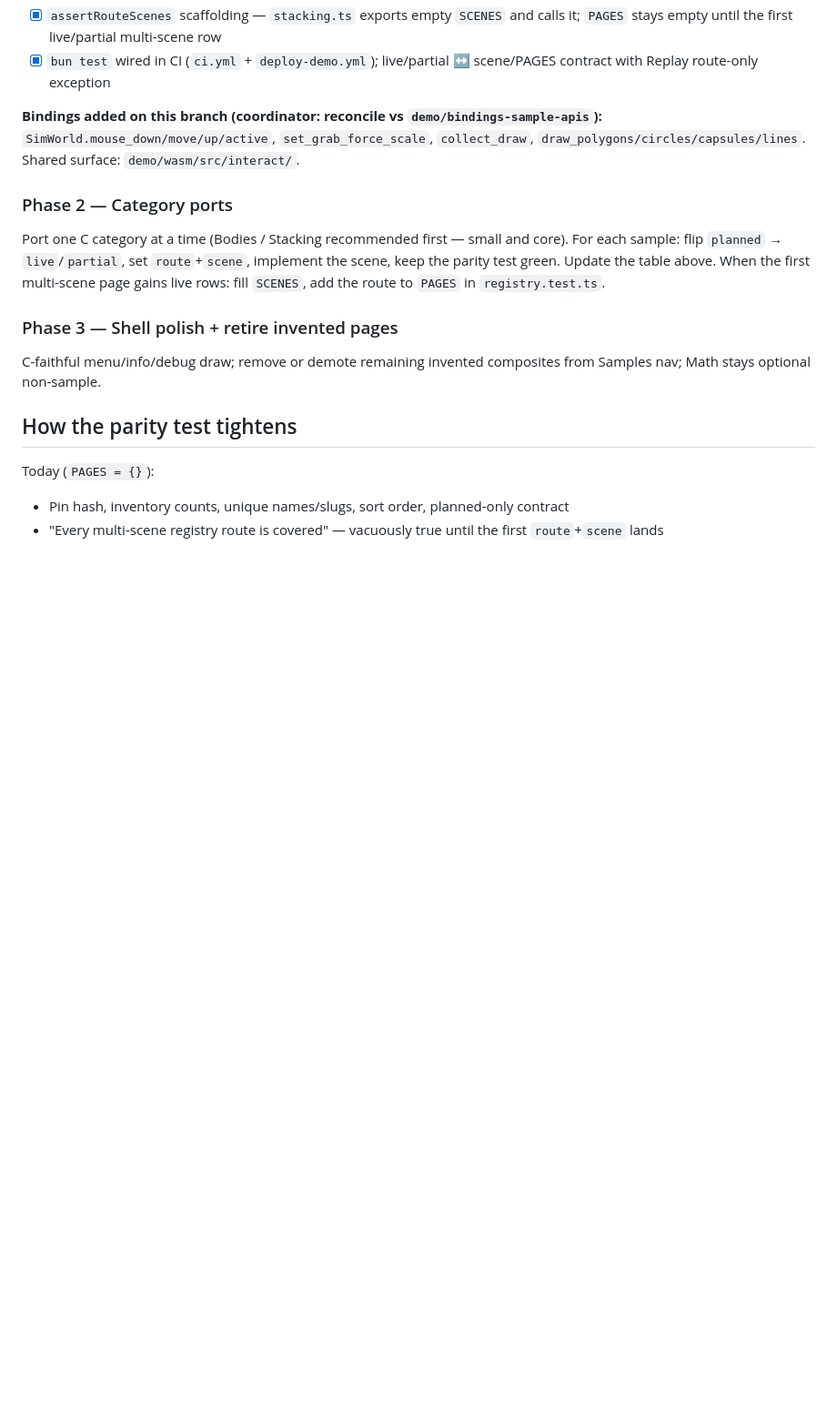
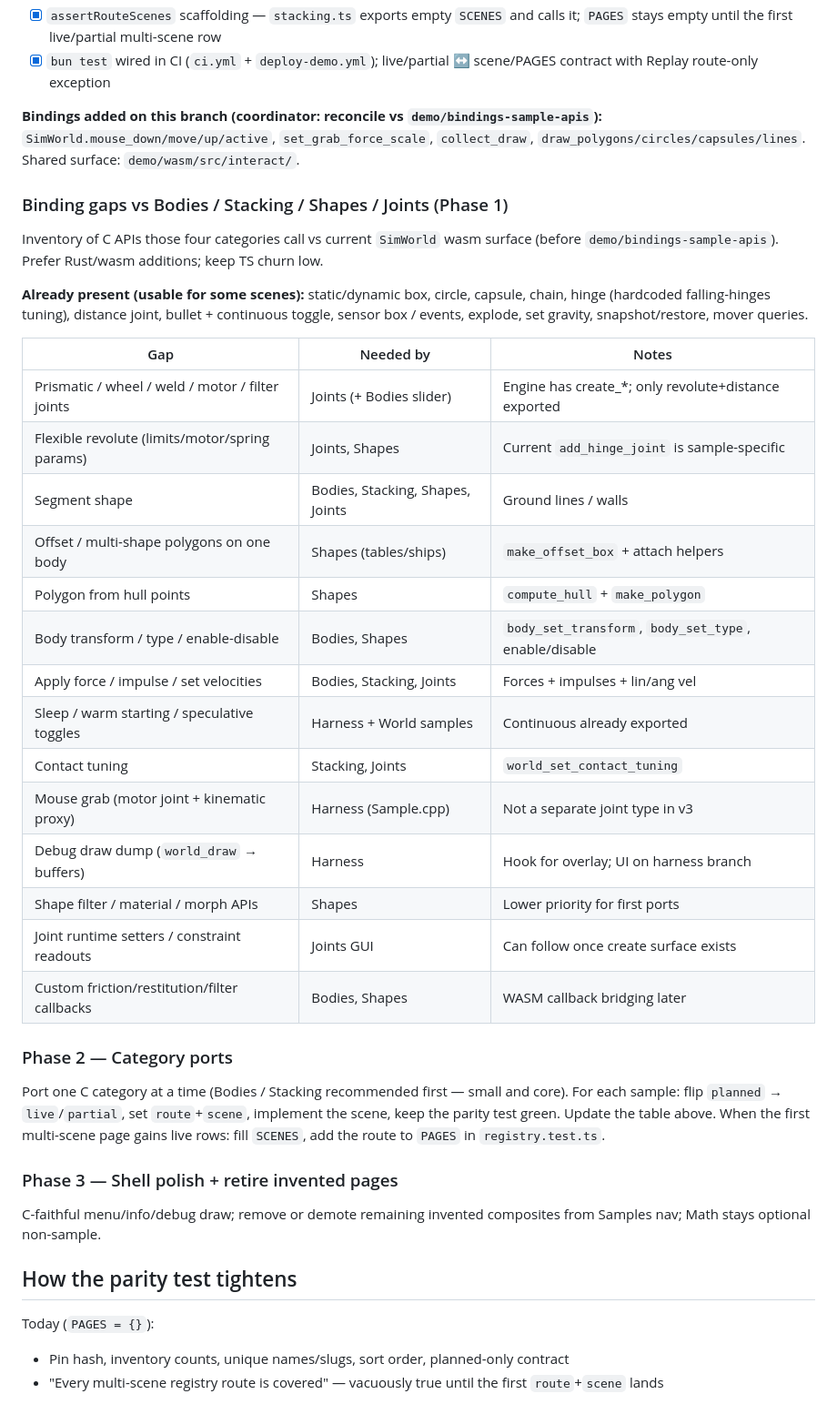
Before and after one commit to larsbrubaker/box2d-rust, a Markdown page: demo/task-samples.md, the part around the change. Shown at 91% size. Rendered like a GitHub page; blank space fills up the shorter version.

Commit message:
Document SimWorld binding gaps for sample ports
Bodies/Stacking/Shapes/Joints need joint types, segments,
body ops, world toggles, mouse grab, and debug draw hooks
before Phase 2 can mirror C scene construction.

Co-Authored-By: Claude <noreply@anthropic.com>
Co-authored-by: Cursor <cursoragent@cursor.com>

```diff
--- a/demo/task-samples.md
+++ b/demo/task-samples.md
@@ -108,6 +108,32 @@ Structural blockers before faithful sample ports:
 `SimWorld.mouse_down/move/up/active`, `set_grab_force_scale`, `collect_draw`,
 `draw_polygons/circles/capsules/lines`. Shared surface: `demo/wasm/src/interact/`.
 
+### Binding gaps vs Bodies / Stacking / Shapes / Joints (Phase 1)
+
+Inventory of C APIs those four categories call vs current `SimWorld` wasm surface
+(before `demo/bindings-sample-apis`). Prefer Rust/wasm additions; keep TS churn low.
+
+**Already present (usable for some scenes):** static/dynamic box, circle, capsule,
+chain, hinge (hardcoded falling-hinges tuning), distance joint, bullet + continuous
+toggle, sensor box / events, explode, set gravity, snapshot/restore, mover queries.
+
+| Gap | Needed by | Notes |
+|---|---|---|
+| Prismatic / wheel / weld / motor / filter joints | Joints (+ Bodies slider) | Engine has create_*; only revolute+distance exported |
+| Flexible revolute (limits/motor/spring params) | Joints, Shapes | Current `add_hinge_joint` is sample-specific |
+| Segment shape | Bodies, Stacking, Shapes, Joints | Ground lines / walls |
+| Offset / multi-shape polygons on one body | Shapes (tables/ships) | `make_offset_box` + attach helpers |
+| Polygon from hull points | Shapes | `compute_hull` + `make_polygon` |
+| Body transform / type / enable-disable | Bodies, Shapes | `body_set_transform`, `body_set_type`, enable/disable |
+| Apply force / impulse / set velocities | Bodies, Stacking, Joints | Forces + impulses + lin/ang vel |
+| Sleep / warm starting / speculative toggles | Harness + World samples | Continuous already exported |
+| Contact tuning | Stacking, Joints | `world_set_contact_tuning` |
+| Mouse grab (motor joint + kinematic proxy) | Harness (Sample.cpp) | Not a separate joint type in v3 |
+| Debug draw dump (`world_draw` → buffers) | Harness | Hook for overlay; UI on harness branch |
+| Shape filter / material / morph APIs | Shapes | Lower priority for first ports |
+| Joint runtime setters / constraint readouts | Joints GUI | Can follow once create surface exists |
+| Custom friction/restitution/filter callbacks | Bodies, Shapes | WASM callback bridging later |
+
 ### Phase 2 — Category ports
 
 Port one C category at a time (Bodies / Stacking recommended first — small and
```
